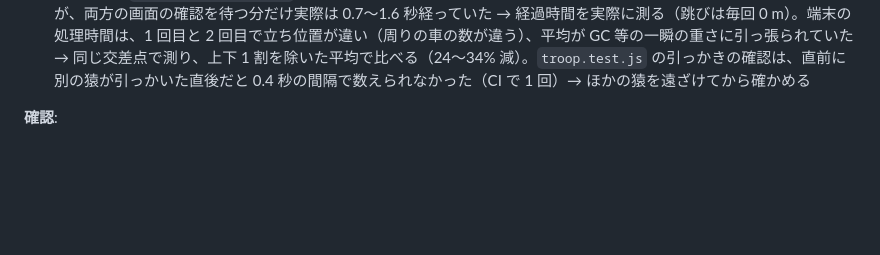
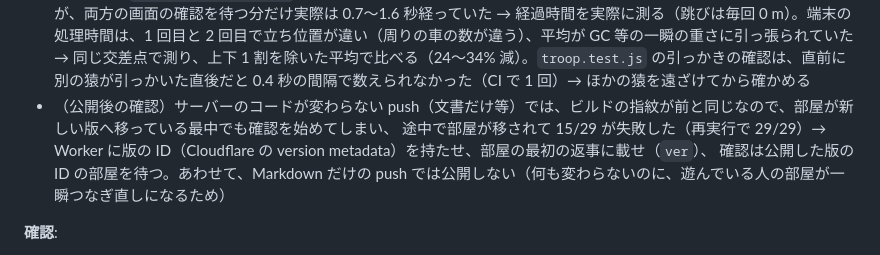
Before and after one commit to lunex773-lab/ge-mu, a Markdown page: SERVER_MIGRATION_ANALYSIS.md, the part around the change. Drawn GitHub-style; blank space fills up the shorter version.

Commit message:
Log the live check's wait for the deployed version
Co-Authored-By: Claude Opus 5.5 <noreply@anthropic.com>
Claude-Session: https://claude.ai/code/session_01KUb5tNdGFCHBRSn8GSKReN

```diff
--- a/SERVER_MIGRATION_ANALYSIS.md
+++ b/SERVER_MIGRATION_ANALYSIS.md
@@ -629,6 +629,9 @@
 - （テスト）`traffic.game.test.js` が今日の混んだ機械で揺れた: 受け渡し直後の「跳び」を 0.6 秒として測っていたが、両方の画面の確認を待つ分だけ実際は 0.7〜1.6 秒経っていた →
   経過時間を実際に測る（跳びは毎回 0 m）。端末の処理時間は、1 回目と 2 回目で立ち位置が違い（周りの車の数が違う）、平均が GC 等の一瞬の重さに引っ張られていた →
   同じ交差点で測り、上下 1 割を除いた平均で比べる（24〜34% 減）。`troop.test.js` の引っかきの確認は、直前に別の猿が引っかいた直後だと 0.4 秒の間隔で数えられなかった（CI で 1 回）→ ほかの猿を遠ざけてから確かめる
+- （公開後の確認）サーバーのコードが変わらない push（文書だけ等）では、ビルドの指紋が前と同じなので、部屋が新しい版へ移っている最中でも確認を始めてしまい、
+  途中で部屋が移されて 15/29 が失敗した（再実行で 29/29）→ Worker に版の ID（Cloudflare の version metadata）を持たせ、部屋の最初の返事に載せ（`ver`）、
+  確認は公開した版の ID の部屋を待つ。あわせて、Markdown だけの push では公開しない（何も変わらないのに、遊んでいる人の部屋が一瞬つなぎ直しになるため）
 
 **確認**:
 - `server/test/dogs.test.js` 32/32 — 補充（地区全体、プレイヤーの 34 m 以内には出ない）、壁の中や地図の外に行かない、銃声で様子を見に来る、近くの犬が見つけて噛む、傷つくと引く、死んで片付く、状態の受け渡し／
```
